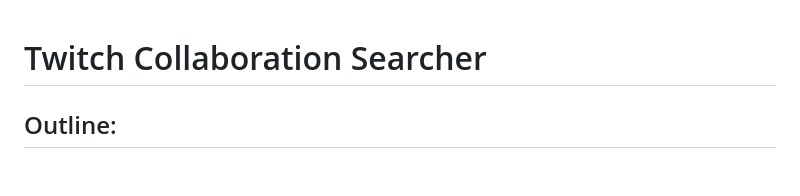
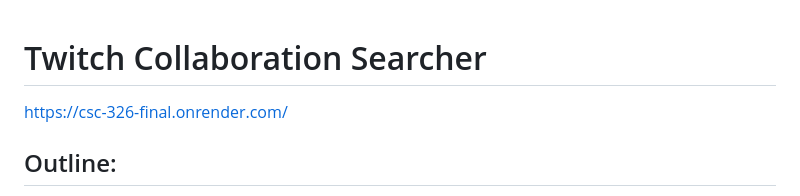
Before and after one commit to Samurai-Kyo/CSC-326-final, a Markdown page: README.md, the part around the change. GitHub-like rendering; blank space fills up the shorter version.

```diff
--- a/README.md
+++ b/README.md
@@ -1,4 +1,7 @@
 # Twitch Collaboration Searcher
+
+https://csc-326-final.onrender.com/
+
 ## Outline:
 This application allows for users of Twitch to search for Collaborative videos between Twitch creators. I made this application because twitch has historically offered near zero support for interactions between streamers, including between fellow Twitch streamers or streamers from other platforms such as YouTube. My application takes advantage of the standard streamers use of putting a link to their collaborators in their stream titles. This means that the Twitch API can be used to fetch video titles which would normally be clunky to view. By searching for names in said titles, a list of videos and collaborators can be displayed to the user.
 
```
